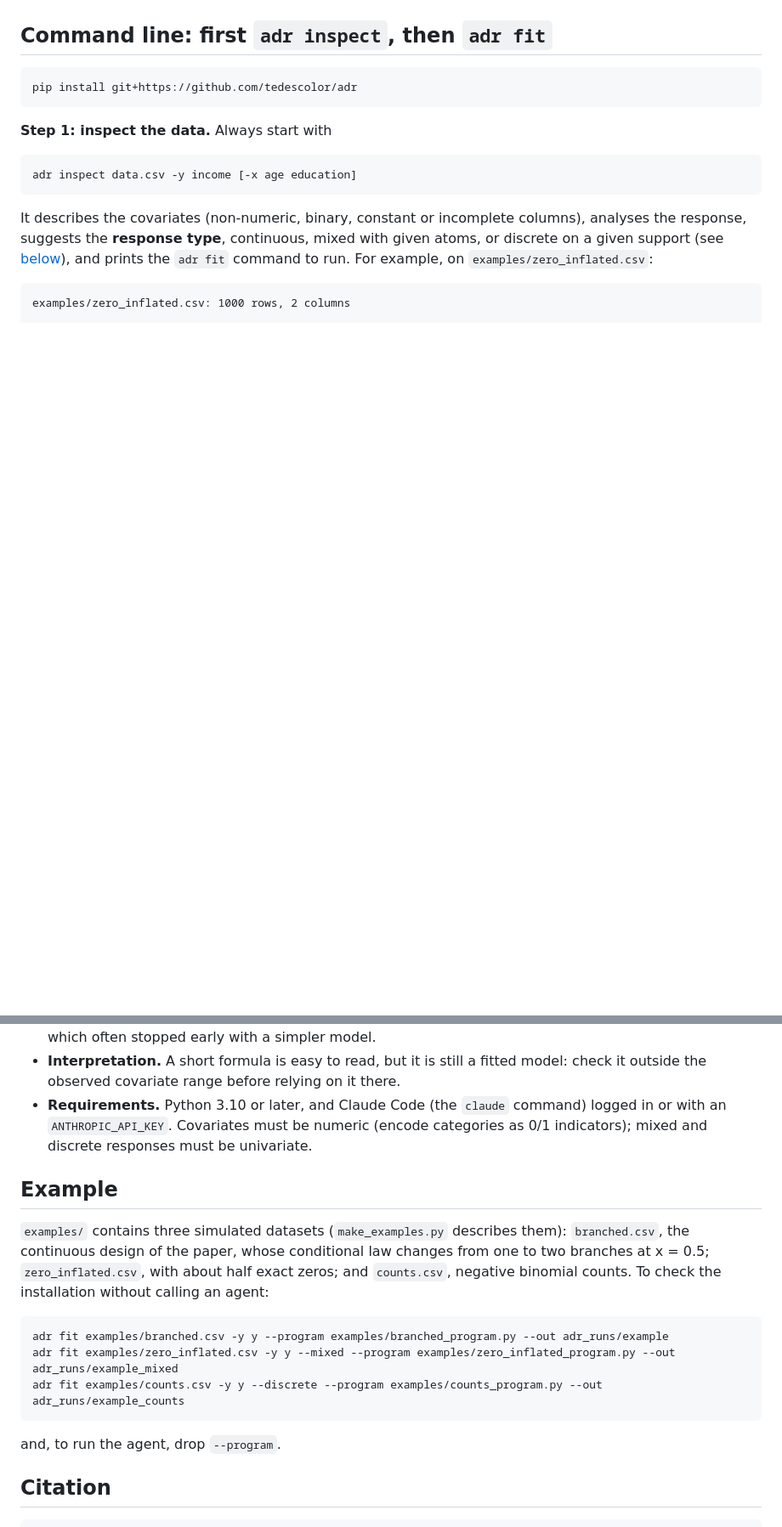
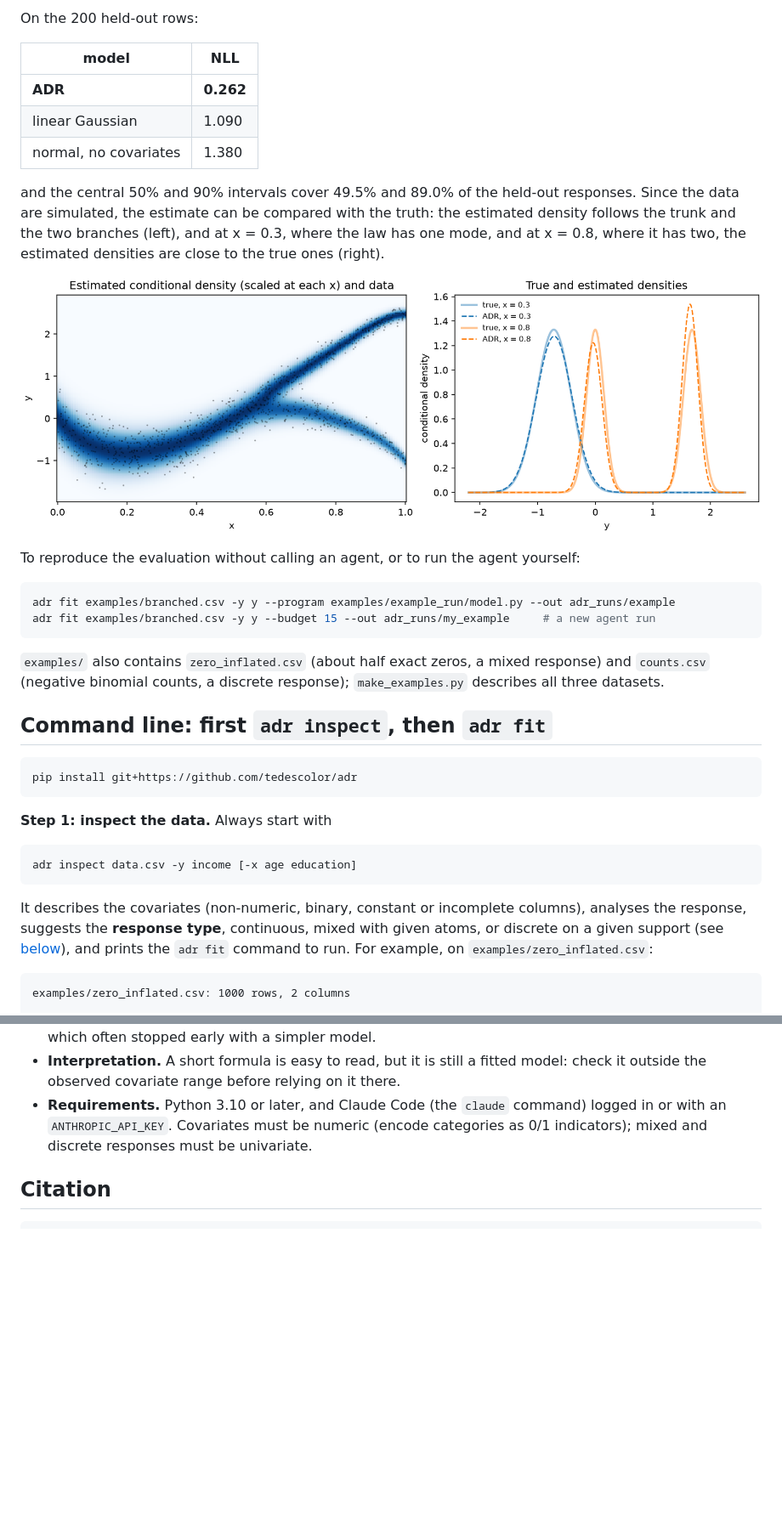
Before and after one commit to tedescolor/adr, a Markdown page: README.md, 2 parts joined by grey strips. Shown at 85% size. Drawn GitHub-style; pictures changed too: docs/example_fit.png (added); blank space fills up the shorter version.

````diff
--- a/README.md
+++ b/README.md
@@ -62,3 +100,28 @@ Claude clones the repository and follows [CLAUDE.md](CLAUDE.md).
+On the 200 held-out rows:
+
+| model | NLL |
+|---|---|
+| **ADR** | **0.262** |
+| linear Gaussian | 1.090 |
+| normal, no covariates | 1.380 |
+
+and the central 50% and 90% intervals cover 49.5% and 89.0% of the held-out responses. Since the
+data are simulated, the estimate can be compared with the truth: the estimated density follows
+the trunk and the two branches (left), and at x = 0.3, where the law has one mode, and at x = 0.8,
+where it has two, the estimated densities are close to the true ones (right).
+
+![Estimated and true conditional densities](docs/example_fit.png)
+
+To reproduce the evaluation without calling an agent, or to run the agent yourself:
+
+```bash
+adr fit examples/branched.csv -y y --program examples/example_run/model.py --out adr_runs/example
+adr fit examples/branched.csv -y y --budget 15 --out adr_runs/my_example     # a new agent run
+```
+
+`examples/` also contains `zero_inflated.csv` (about half exact zeros, a mixed response) and
+`counts.csv` (negative binomial counts, a discrete response); `make_examples.py` describes all
+three datasets.
 
 ## Command line: first `adr inspect`, then `adr fit`
 
@@ -271,21 +328,6 @@ response, `fit.plot` draws the probabilities P(Y = y | x).
   with an `ANTHROPIC_API_KEY`. Covariates must be numeric (encode categories as 0/1
   indicators); mixed and discrete responses must be univariate.
 
-## Example
-
-`examples/` contains three simulated datasets (`make_examples.py` describes them):
-`branched.csv`, the continuous design of the paper, whose conditional law changes from one to two
-branches at x = 0.5; `zero_inflated.csv`, with about half exact zeros; and `counts.csv`, negative
-binomial counts. To check the installation without calling an agent:
-
-```bash
-adr fit examples/branched.csv -y y --program examples/branched_program.py --out adr_runs/example
-adr fit examples/zero_inflated.csv -y y --mixed --program examples/zero_inflated_program.py --out adr_runs/example_mixed
-adr fit examples/counts.csv -y y --discrete --program examples/counts_program.py --out adr_runs/example_counts
-```
-
-and, to run the agent, drop `--program`.
-
 ## Citation
 
 ```bibtex
````
Also changed, not shown: other parts of README.md (+53 -21 lines), examples/example_run/notes.md (added, +21 -0 lines), examples/example_run/report.md (added, +86 -0 lines), docs/example_data.png (added), docs/plot_example.png, 6 other files.
